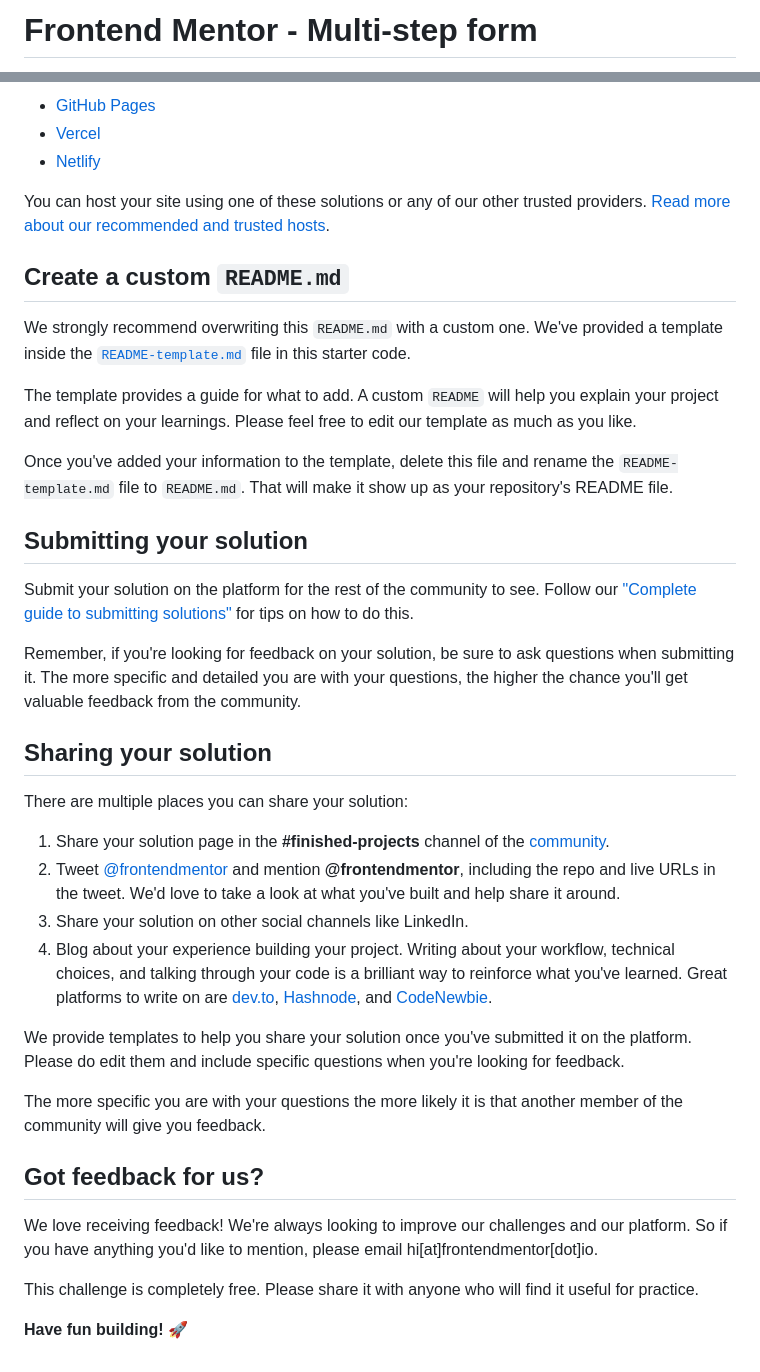
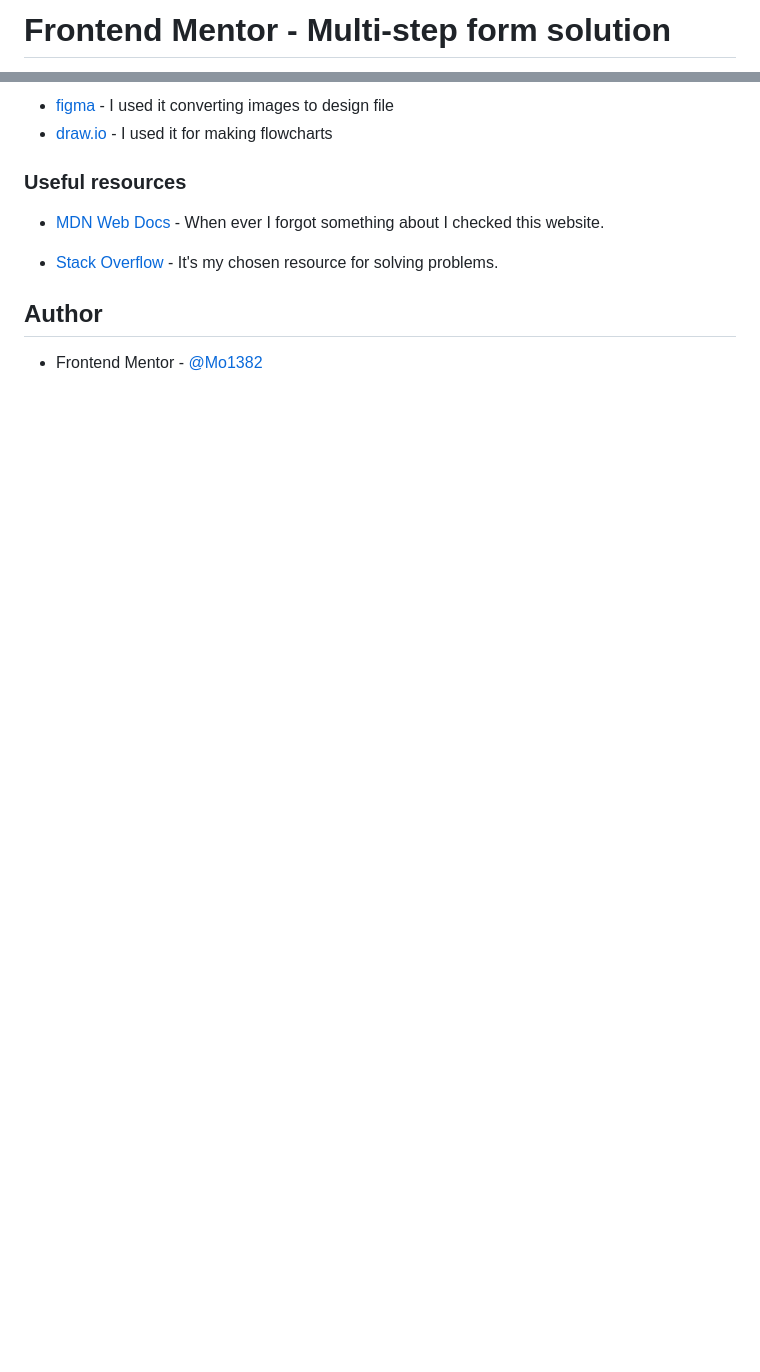
Before and after one commit to Mo1382/multi-step-form-main, a Markdown page: README.md, 2 parts joined by grey strips. Drawn GitHub-style; blank space fills up the shorter version.

```diff
--- a/README.md
+++ b/README.md
@@ -1,2 +1,2 @@
-# Frontend Mentor - Multi-step form
+# Frontend Mentor - Multi-step form solution
 
@@ -61,41 +68,13 @@ As mentioned above, there are many ways to host your project for free. Our recom
 
-- [GitHub Pages](https://pages.github.com/)
-- [Vercel](https://vercel.com/)
-- [Netlify](https://www.netlify.com/)
+- [figma](https://www.figma.com/) - I used it converting images to design file
+- [draw.io](https://app.diagrams.net/) - I used it for making flowcharts
 
-You can host your site using one of these solutions or any of our other trusted providers. [Read more about our recommended and trusted hosts](https://medium.com/frontend-mentor/frontend-mentor-trusted-hosting-providers-bf000dfebe).
+### Useful resources
 
-## Create a custom `README.md`
+- [MDN Web Docs](https://developer.mozilla.org/en-US/) - When ever I forgot something about I checked this website.
 
-We strongly recommend overwriting this `README.md` with a custom one. We've provided a template inside the [`README-template.md`](./README-template.md) file in this starter code.
+- [Stack Overflow](https://stackoverflow.com/) - It's my chosen resource for solving problems.
 
-The template provides a guide for what to add. A custom `README` will help you explain your project and reflect on your learnings. Please feel free to edit our template as much as you like.
+## Author
 
-Once you've added your information to the template, delete this file and rename the `README-template.md` file to `README.md`. That will make it show up as your repository's README file.
-
-## Submitting your solution
-
-Submit your solution on the platform for the rest of the community to see. Follow our ["Complete guide to submitting solutions"](https://medium.com/frontend-mentor/a-complete-guide-to-submitting-solutions-on-frontend-mentor-ac6384162248) for tips on how to do this.
-
-Remember, if you're looking for feedback on your solution, be sure to ask questions when submitting it. The more specific and detailed you are with your questions, the higher the chance you'll get valuable feedback from the community.
-
-## Sharing your solution
-
-There are multiple places you can share your solution:
-
-1. Share your solution page in the **#finished-projects** channel of the [community](https://www.frontendmentor.io/community).
-2. Tweet [@frontendmentor](https://twitter.com/frontendmentor) and mention **@frontendmentor**, including the repo and live URLs in the tweet. We'd love to take a look at what you've built and help share it around.
-3. Share your solution on other social channels like LinkedIn.
-4. Blog about your experience building your project. Writing about your workflow, technical choices, and talking through your code is a brilliant way to reinforce what you've learned. Great platforms to write on are [dev.to](https://dev.to/), [Hashnode](https://hashnode.com/), and [CodeNewbie](https://community.codenewbie.org/).
-
-We provide templates to help you share your solution once you've submitted it on the platform. Please do edit them and include specific questions when you're looking for feedback.
-
-The more specific you are with your questions the more likely it is that another member of the community will give you feedback.
-
-## Got feedback for us?
-
-We love receiving feedback! We're always looking to improve our challenges and our platform. So if you have anything you'd like to mention, please email hi[at]frontendmentor[dot]io.
-
-This challenge is completely free. Please share it with anyone who will find it useful for practice.
-
-**Have fun building!** 🚀
+- Frontend Mentor - [@Mo1382](https://www.frontendmentor.io/profile/Mo1382)
```
Also changed, not shown: other parts of README.md (+37 -30 lines), README-template.md (deleted, +0 -118 lines), Screenshot.png (added), 7 other files.
